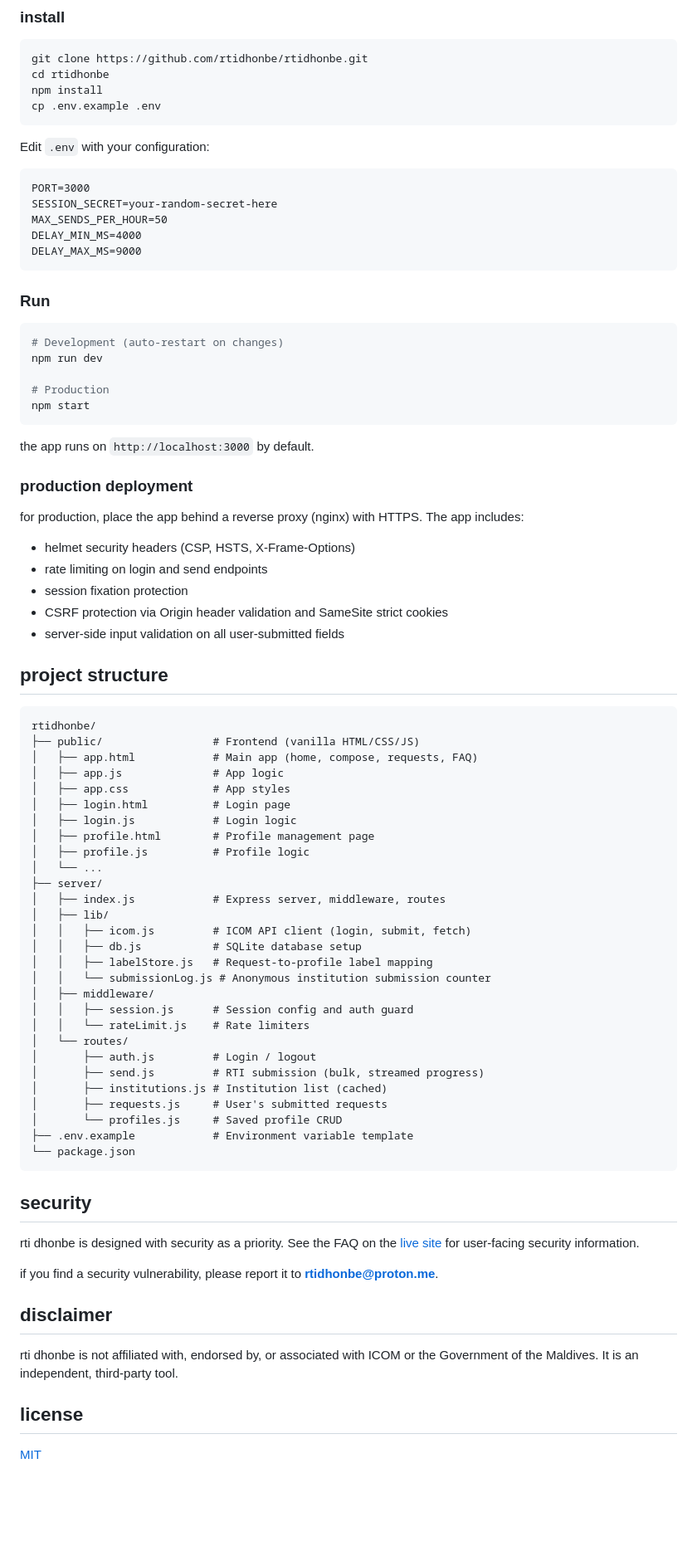
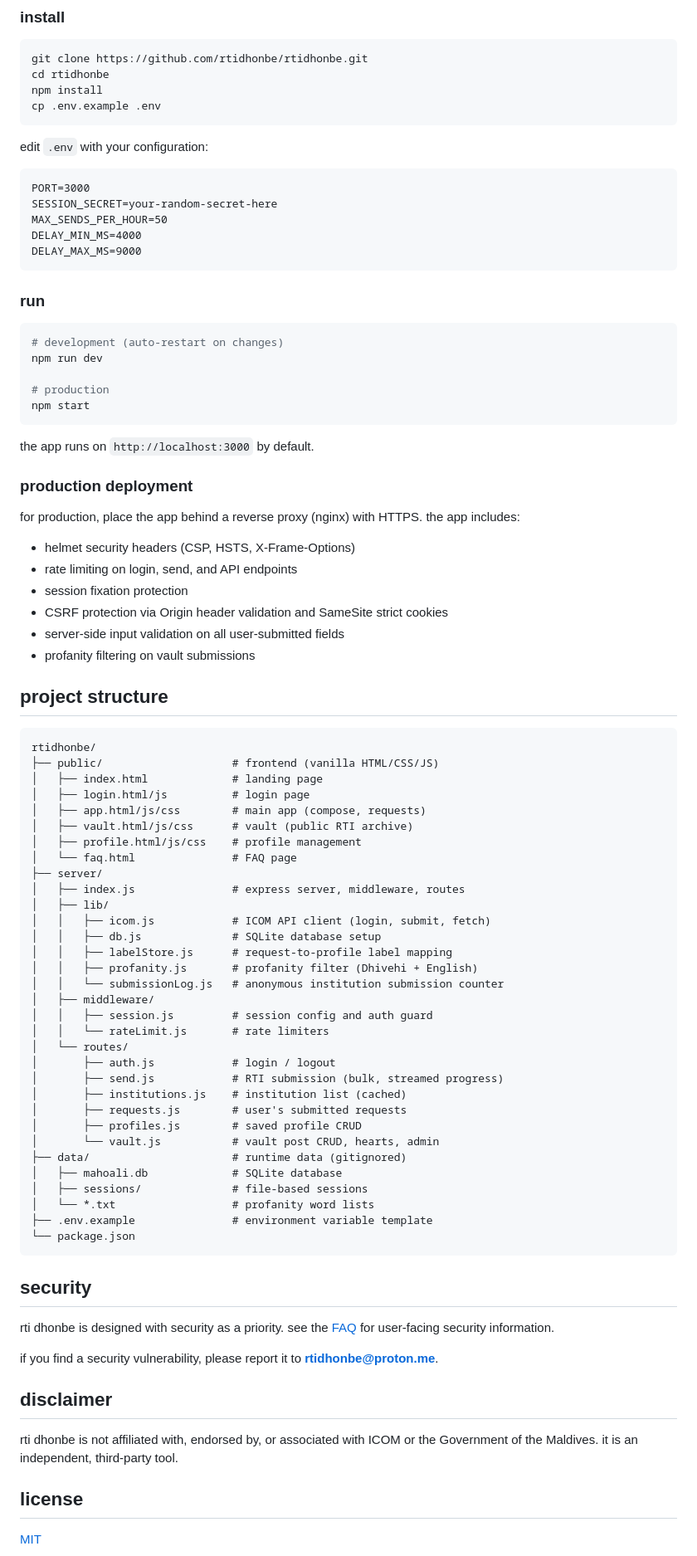
Before and after one commit to rtidhonbe/rtidhonbe, a Markdown page: README.md, the part around one of its changes. Shown at 83% size. GitHub-like rendering; blank space fills up the shorter version.

Commit message:
Update README with vault, FAQ, and revised project structure

````diff
--- a/README.md
+++ b/README.md
@@ -37,7 +40,7 @@ npm install
 cp .env.example .env
 ```
 
-Edit `.env` with your configuration:
+edit `.env` with your configuration:
 
 ```
 PORT=3000
@@ -47,13 +50,13 @@ DELAY_MIN_MS=4000
 DELAY_MAX_MS=9000
 ```
 
-### Run
+### run
 
 ```bash
-# Development (auto-restart on changes)
+# development (auto-restart on changes)
 npm run dev
 
-# Production
+# production
 npm start
 ```
 
@@ -61,56 +64,61 @@ the app runs on `http://localhost:3000` by default.
 
 ### production deployment
 
-for production, place the app behind a reverse proxy (nginx) with HTTPS. The app includes:
+for production, place the app behind a reverse proxy (nginx) with HTTPS. the app includes:
 
 - helmet security headers (CSP, HSTS, X-Frame-Options)
-- rate limiting on login and send endpoints
+- rate limiting on login, send, and API endpoints
 - session fixation protection
 - CSRF protection via Origin header validation and SameSite strict cookies
 - server-side input validation on all user-submitted fields
+- profanity filtering on vault submissions
 
 ## project structure
 
 ```
 rtidhonbe/
-├── public/                 # Frontend (vanilla HTML/CSS/JS)
-│   ├── app.html            # Main app (home, compose, requests, FAQ)
-│   ├── app.js              # App logic
-│   ├── app.css             # App styles
-│   ├── login.html          # Login page
-│   ├── login.js            # Login logic
-│   ├── profile.html        # Profile management page
-│   ├── profile.js          # Profile logic
-│   └── ...
+├── public/                    # frontend (vanilla HTML/CSS/JS)
+│   ├── index.html             # landing page
+│   ├── login.html/js          # login page
+│   ├── app.html/js/css        # main app (compose, requests)
+│   ├── vault.html/js/css      # vault (public RTI archive)
+│   ├── profile.html/js/css    # profile management
+│   └── faq.html               # FAQ page
 ├── server/
-│   ├── index.js            # Express server, middleware, routes
+│   ├── index.js               # express server, middleware, routes
 │   ├── lib/
-│   │   ├── icom.js         # ICOM API client (login, submit, fetch)
-│   │   ├── db.js           # SQLite database setup
-│   │   ├── labelStore.js   # Request-to-profile label mapping
-│   │   └── submissionLog.js # Anonymous institution submission counter
+│   │   ├── icom.js            # ICOM API client (login, submit, fetch)
+│   │   ├── db.js              # SQLite database setup
+│   │   ├── labelStore.js      # request-to-profile label mapping
+│   │   ├── profanity.js       # profanity filter (Dhivehi + English)
+│   │   └── submissionLog.js   # anonymous institution submission counter
 │   ├── middleware/
-│   │   ├── session.js      # Session config and auth guard
-│   │   └── rateLimit.js    # Rate limiters
+│   │   ├── session.js         # session config and auth guard
+│   │   └── rateLimit.js       # rate limiters
 │   └── routes/
-│       ├── auth.js         # Login / logout
-│       ├── send.js         # RTI submission (bulk, streamed progress)
-│       ├── institutions.js # Institution list (cached)
-│       ├── requests.js     # User's submitted requests
-│       └── profiles.js     # Saved profile CRUD
-├── .env.example            # Environment variable template
+│       ├── auth.js            # login / logout
+│       ├── send.js            # RTI submission (bulk, streamed progress)
+│       ├── institutions.js    # institution list (cached)
+│       ├── requests.js        # user's submitted requests
+│       ├── profiles.js        # saved profile CRUD
+│       └── vault.js           # vault post CRUD, hearts, admin
+├── data/                      # runtime data (gitignored)
+│   ├── mahoali.db             # SQLite database
+│   ├── sessions/              # file-based sessions
+│   └── *.txt                  # profanity word lists
+├── .env.example               # environment variable template
 └── package.json
 ```
 
 ## security
 
-rti dhonbe is designed with security as a priority. See the FAQ on the [live site](https://rtidhonbe.com) for user-facing security information.
+rti dhonbe is designed with security as a priority. see the [FAQ](https://rtidhonbe.com/faq) for user-facing security information.
 
 if you find a security vulnerability, please report it to **rtidhonbe@proton.me**.
 
 ## disclaimer
 
-rti dhonbe is not affiliated with, endorsed by, or associated with ICOM or the Government of the Maldives. It is an independent, third-party tool.
+rti dhonbe is not affiliated with, endorsed by, or associated with ICOM or the Government of the Maldives. it is an independent, third-party tool.
 
 ## license
 
````
Also changed, not shown: other parts of README.md (+9 -6 lines).
